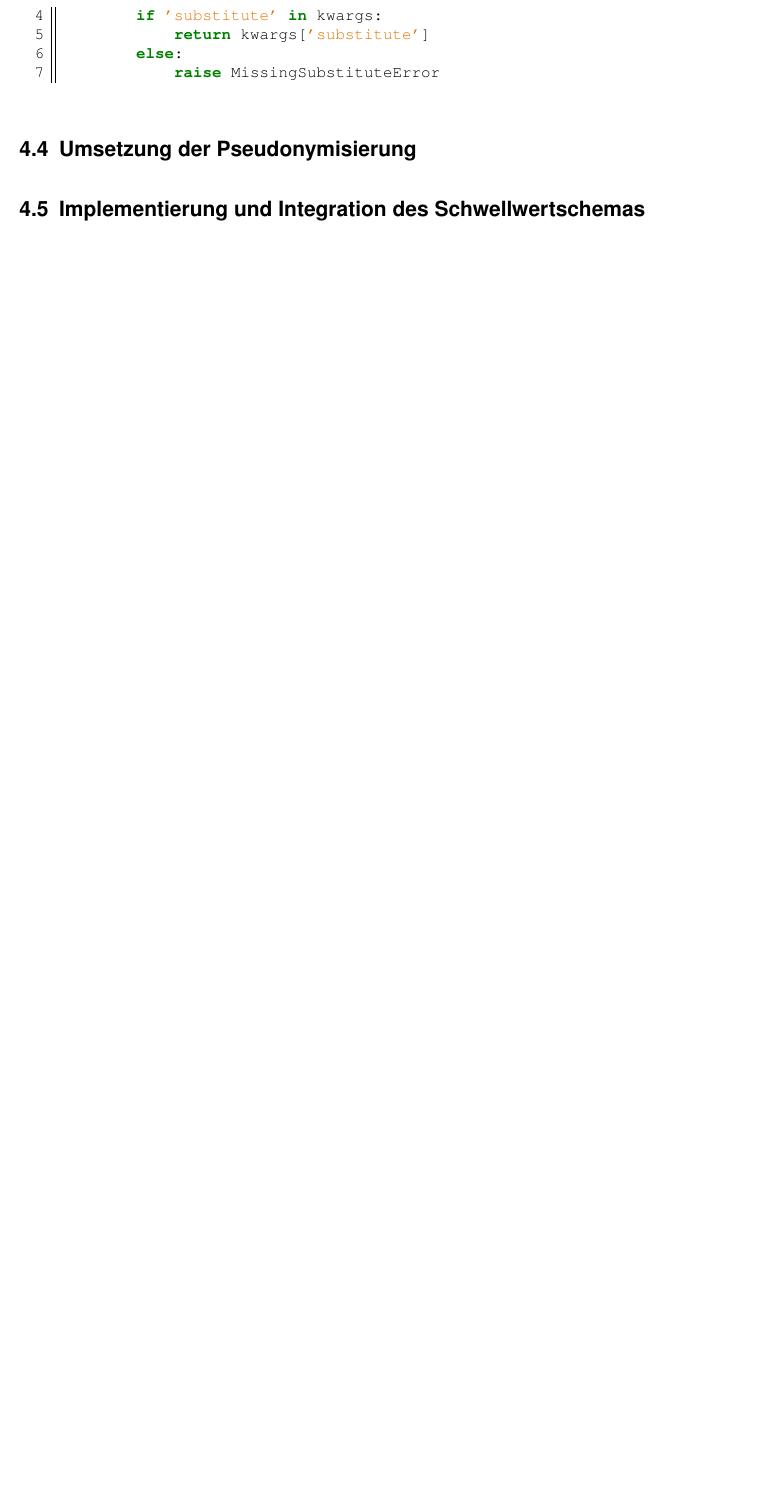
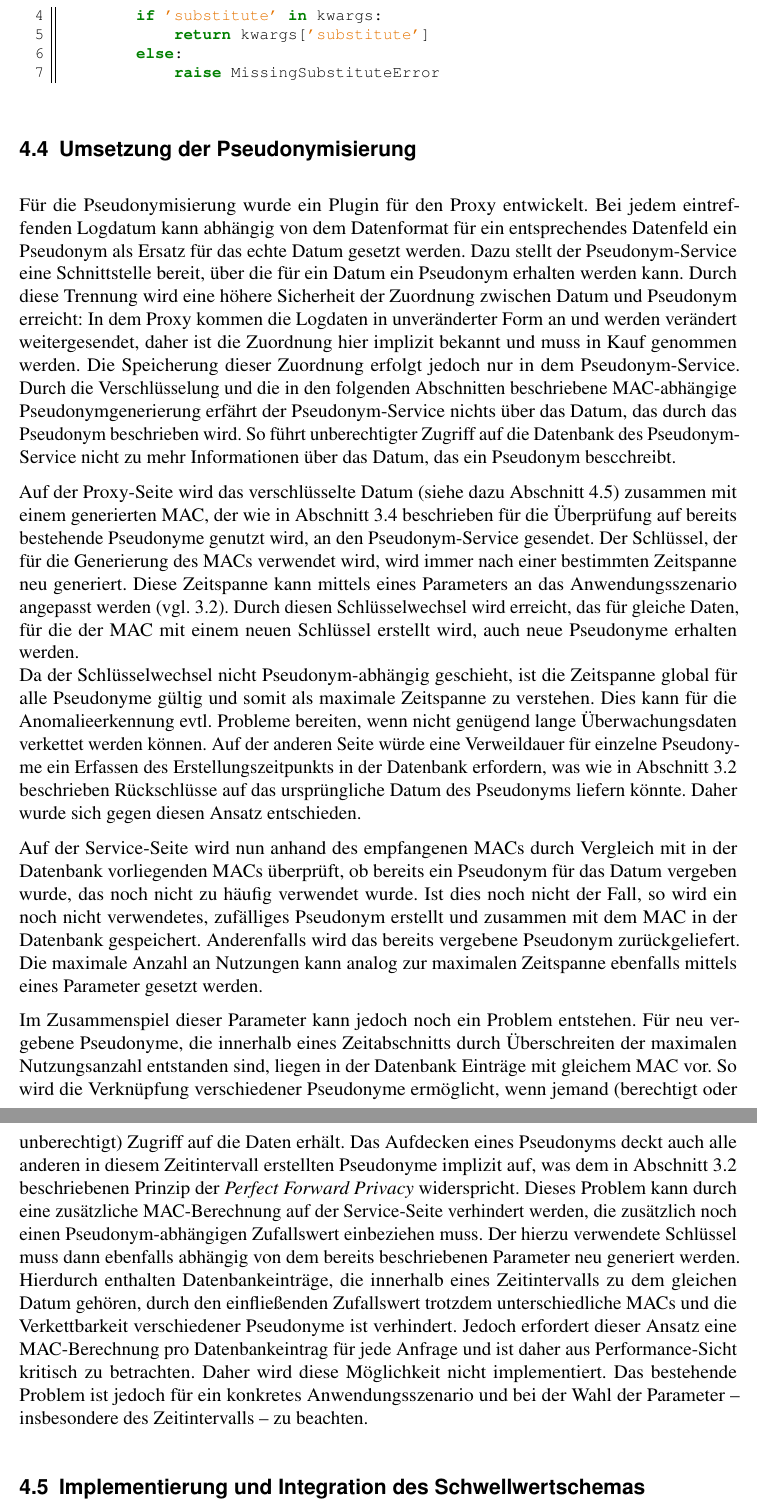
Before and after one commit to tompetersen/master-thesis, a LaTeX thesis (thesis/thesis.tex, which reads thesis/chapters/implementation/impl_pseudonymity.tex): part of page 34 of 39 before the commit and two parts of pages 35 and 36 of 41 after it, the two joined at a grey line, cut so that both start at the same text, the shorter picture padded with empty space. Compiled offline with pdfLaTeX.

Commit message:
Updated implementation chapter: pseudonymity

```diff
--- a/thesis/chapters/implementation/impl_pseudonymity.tex
+++ b/thesis/chapters/implementation/impl_pseudonymity.tex
@@ -1,3 +1,25 @@
-\section{Umsetzung der Pseudonymisierung}
+\section{Umsetzung der Pseudonymisierung} % und Searchable Encryption
 
 \label{sec_impl_pseudonymity}
+
+% Pseudonymgenerierung
+
+% Parameter: Zeitabhängig, Häufigkeitsabhängig, USE_PFP
+% Wie erfolgt die Konfiguration? Wo werden Werte gesetzt/gespeichert?
+
+% MAC Generierung (bzw. Empfang als Search_token) beschreiben
+
+% Zweiter MAC?
+% Auch auf Vertrauensmodell im Zusammenhang mit PFP eingehen: Was erfährt die DB, was lässt sich verketten, was würde bei Aufdecken eines Pseudonyms geschehen? Was passiert bei unerlaubtem Zugriff auf gespeicherte Daten?
+
+
+Für die Pseudonymisierung wurde ein Plugin für den Proxy entwickelt. Bei jedem eintreffenden Logdatum kann abhängig von dem Datenformat für ein entsprechendes Datenfeld ein Pseudonym als Ersatz für das echte Datum gesetzt werden. Dazu stellt der Pseudonym-Service eine Schnittstelle bereit, über die für ein Datum ein Pseudonym erhalten werden kann. Durch diese Trennung wird eine höhere Sicherheit der Zuordnung zwischen Datum und Pseudonym erreicht: In dem Proxy kommen die Logdaten in unveränderter Form an und werden verändert weitergesendet, daher ist die Zuordnung hier implizit bekannt und muss in Kauf genommen werden. Die Speicherung dieser Zuordnung erfolgt jedoch nur in dem Pseudonym-Service. Durch die Verschlüsselung und die in den folgenden Abschnitten beschriebene MAC-abhängige Pseudonymgenerierung erfährt der Pseudonym-Service nichts über das Datum, das durch das Pseudonym beschrieben wird. So führt unberechtigter Zugriff auf die Datenbank des Pseudonym-Service nicht zu mehr Informationen über das Datum, das ein Pseudonym bescchreibt.
+
+Auf der Proxy-Seite wird das verschlüsselte Datum (siehe dazu Abschnitt \ref{sec_impl_threshold}) zusammen mit einem generierten MAC, der wie in Abschnitt \ref{sec_state_se} beschrieben für die Überprüfung auf bereits bestehende Pseudonyme genutzt wird, an den Pseudonym-Service gesendet.
+Der Schlüssel, der für die Generierung des MACs verwendet wird, wird immer nach einer bestimmten Zeitspanne neu generiert. Diese Zeitspanne kann mittels eines Parameters an das Anwendungsszenario angepasst werden (vgl. \ref{sec_state_pseudonymity}). Durch diesen Schlüsselwechsel wird erreicht, das für gleiche Daten, für die der MAC mit einem neuen Schlüssel erstellt wird, auch neue Pseudonyme erhalten werden. \\
+Da der Schlüsselwechsel nicht Pseudonym-abhängig geschieht, ist die Zeitspanne global für alle Pseudonyme gültig und somit als maximale Zeitspanne zu verstehen. Dies kann für die Anomalieerkennung evtl. Probleme bereiten, wenn nicht genügend lange Überwachungsdaten verkettet werden können. Auf der anderen Seite würde eine Verweildauer für einzelne Pseudonyme ein Erfassen des Erstellungszeitpunkts in der Datenbank erfordern, was wie in Abschnitt \ref{sec_state_pseudonymity} beschrieben Rückschlüsse auf das ursprüngliche Datum des Pseudonyms liefern könnte. Daher wurde sich gegen diesen Ansatz entschieden.
+
+Auf der Service-Seite wird nun anhand des empfangenen MACs durch Vergleich mit in der Datenbank vorliegenden MACs überprüft, ob bereits ein Pseudonym für das Datum vergeben wurde, das noch nicht zu häufig verwendet wurde. Ist dies noch nicht der Fall, so wird ein noch nicht verwendetes, zufälliges Pseudonym erstellt und zusammen mit dem MAC in der Datenbank gespeichert. Anderenfalls wird das bereits vergebene Pseudonym zurückgeliefert. Die maximale Anzahl an Nutzungen kann analog zur maximalen Zeitspanne ebenfalls mittels eines Parameter gesetzt werden.
+
+Im Zusammenspiel dieser Parameter kann jedoch noch ein Problem entstehen. Für neu vergebene Pseudonyme, die innerhalb eines Zeitabschnitts durch Überschreiten der maximalen Nutzungsanzahl entstanden sind, liegen in der Datenbank Einträge mit gleichem MAC vor. So wird die Verknüpfung verschiedener Pseudonyme ermöglicht, wenn jemand (berechtigt oder unberechtigt) Zugriff auf die Daten erhält. Das Aufdecken eines Pseudonyms deckt auch alle anderen in diesem Zeitintervall erstellten Pseudonyme implizit auf, was dem in Abschnitt \ref{sec_state_pseudonymity} beschriebenen Prinzip der \textit{Perfect Forward Privacy} widerspricht.
+Dieses Problem kann durch eine zusätzliche MAC-Berechnung auf der Service-Seite verhindert werden, die zusätzlich noch einen Pseudonym-abhängigen Zufallswert einbeziehen muss. Der hierzu verwendete Schlüssel muss dann ebenfalls abhängig von dem bereits beschriebenen Parameter neu generiert werden. Hierdurch enthalten Datenbankeinträge, die innerhalb eines Zeitintervalls zu dem gleichen Datum gehören, durch den einfließenden Zufallswert trotzdem unterschiedliche MACs und die Verkettbarkeit verschiedener Pseudonyme ist verhindert. Jedoch erfordert dieser Ansatz eine MAC-Berechnung pro Datenbankeintrag für jede Anfrage und ist daher aus Performance-Sicht kritisch zu betrachten. Daher wird diese Möglichkeit nicht implementiert. Das bestehende Problem ist jedoch für ein konkretes Anwendungsszenario und bei der Wahl der Parameter -- insbesondere des Zeitintervalls -- zu beachten.
```
Also changed, not shown: thesis/chapters/basics/basics_definitions.tex (+2 -0 lines), thesis/chapters/implementation/impl_architecture.tex (+0 -1 lines), thesis/chapters/implementation/impl_integration_in_ossim.tex (+2 -2 lines), thesis/chapters/implementation/impl_requirements.tex (+3 -1 lines), thesis/chapters/state/state_se.tex (+3 -0 lines), thesis/thesis.pdf.
